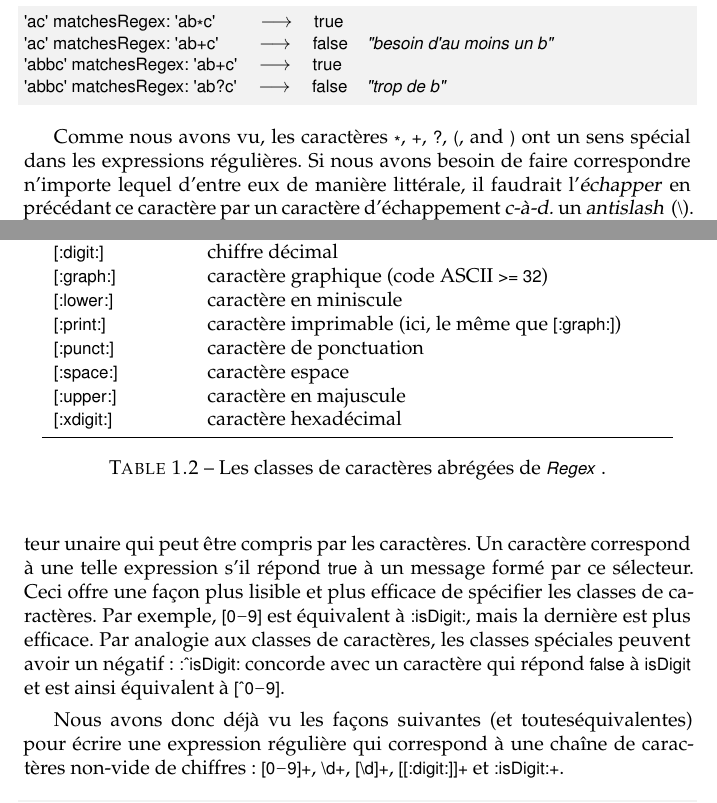
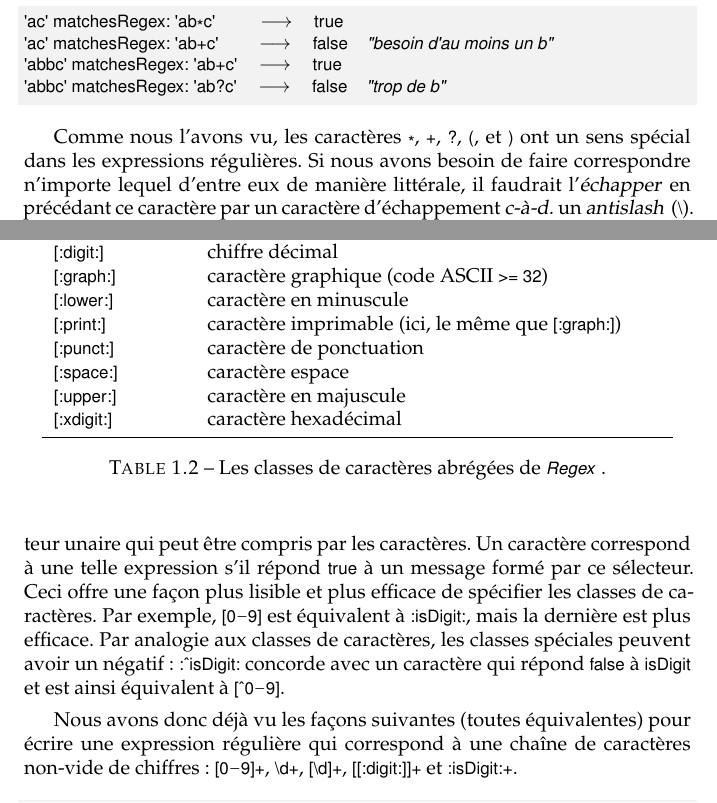
Before and after one commit to SquareBracketAssociates/PharoByExample-french, a LaTeX book (Regex/Regex.tex): two parts of pages 12 and 16 of 24, joined at a grey line, cut so that both start at the same text. Compiled offline with pdfLaTeX.

Commit message:
toujours des coquilles dans chapitre Regex

```diff
--- a/Regex/Regex.tex
+++ b/Regex/Regex.tex
@@ -724,8 +724,8 @@ Ces trois opérateurs sont appelés des \emph{quantificateurs}.
 \end{code}
 
 \indexmain{Regex!syntaxe!\escchar}
-Comme nous avons vu, les caractères \ct{*}, \ct{+}, \ct{?}, \ct{(},
-and \ct{)} ont un sens spécial dans les \expregs. Si nous avons besoin
+Comme nous l'avons vu, les caractères \ct{*}, \ct{+}, \ct{?}, \ct{(},
+et \ct{)} ont un sens spécial dans les \expregs. Si nous avons besoin
 de faire correspondre n'importe lequel d'entre eux de manière
 littérale, il faudrait l'\emph{échapper} en précédant ce caractère par
 un \escchar \cad un \mbox{\emph{antislash} (\lct{\symbol{92}}).} L'\emph{antislash} est
@@ -961,7 +961,7 @@ Les classes abrégées peuvent aussi inclure les éléments compatibles
 \lct{[:cntrl:]} & caractère Control (code ASCII \lct{< 32})\\
 \lct{[:digit:]} & chiffre décimal\\
 \lct{[:graph:]} & caractère graphique (code ASCII \lct{>= 32})\\
-\lct{[:lower:]} & caractère en miniscule\\
+\lct{[:lower:]} & caractère en minuscule\\
 \lct{[:print:]} & caractère imprimable (ici, le même que \lct{[:graph:]})\\
 \lct{[:punct:]} & caractère de ponctuation\\
 \lct{[:space:]} & caractère espace\\
@@ -1004,7 +1004,7 @@ classes de caractères, les classes spéciales peuvent avoir un négatif:
 \ct{:CARETisDigit:} concorde avec un caractère qui répond \ct{false} à
  \ct{isDigit} et est ainsi équivalent à  \ct{[CARET0-9]}.
 
-Nous avons donc déjà vu les façons suivantes (et touteséquivalentes) pour écrire une \expreg qui
+Nous avons donc déjà vu les façons suivantes (toutes équivalentes) pour écrire une \expreg qui
 correspond à une chaîne de caractères non-vide de chiffres:
 \ct{[0-9]+}, \ct{\d+}, \ct{[\d]+}, \ct{[[:digit:]]+} et \ct{:isDigit:+}.
 
```
Also changed, not shown: Regex/Regex.tex (14 more changed lines).
